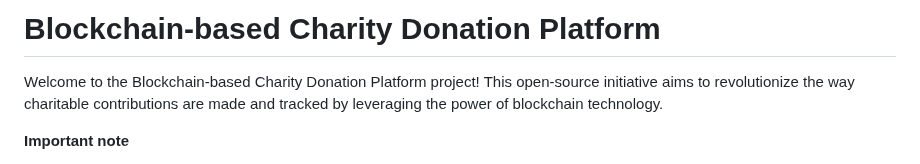
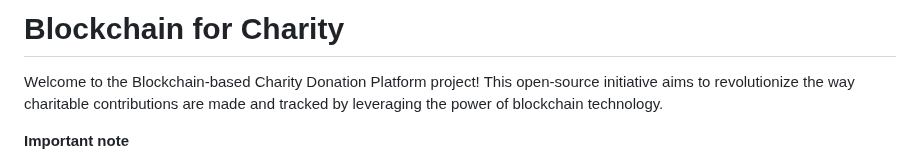
Before and after one commit to Ag-hosh/Blockchain-Assignment, a Markdown page: README.md, the part around the change. Drawn GitHub-style.

```diff
--- a/README.md
+++ b/README.md
@@ -1,4 +1,4 @@
-# Blockchain-based Charity Donation Platform
+# Blockchain for Charity
 
 Welcome to the Blockchain-based Charity Donation Platform project! This open-source initiative aims to revolutionize the way charitable contributions are made and tracked by leveraging the power of blockchain technology.
 
```
